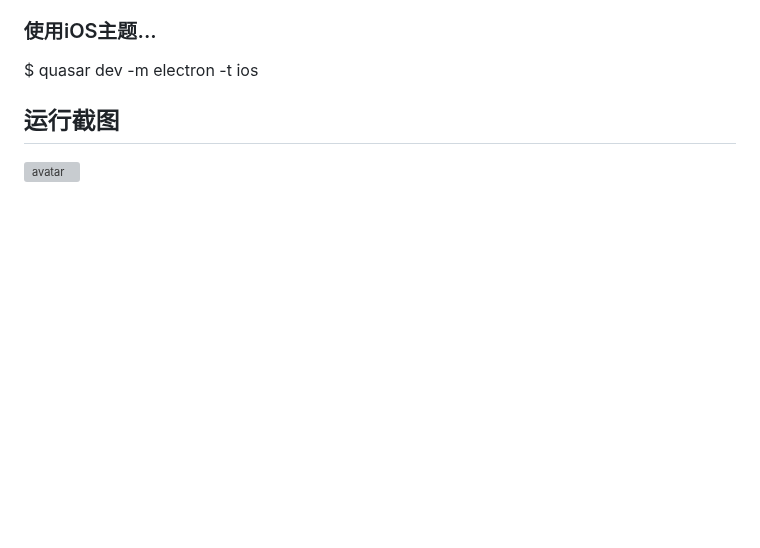
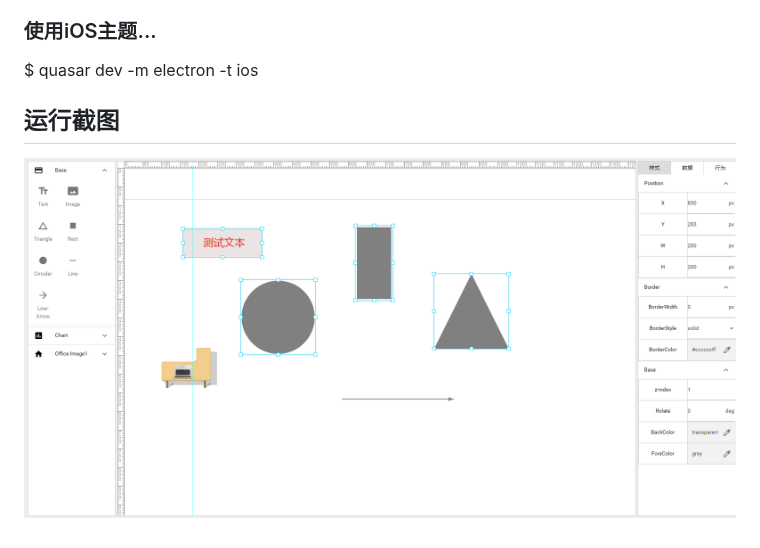
Before and after one commit to phynos/WebTopo, a Markdown page: README.md, the part around the change. GitHub-like rendering; blank space fills up the shorter version; grey boxes are pictures that could not be loaded.

Commit message:
topo

```diff
--- a/README.md
+++ b/README.md
@@ -50,4 +50,4 @@ $ quasar dev -m electron
 $ quasar dev -m electron -t ios
 
 ## 运行截图
-![avatar](https://github.com/phynos/WebTopo/shot.png)
+![avatar](/doc/shot.png)
```
Also changed, not shown: doc/shot.png (renamed from shot.png).
